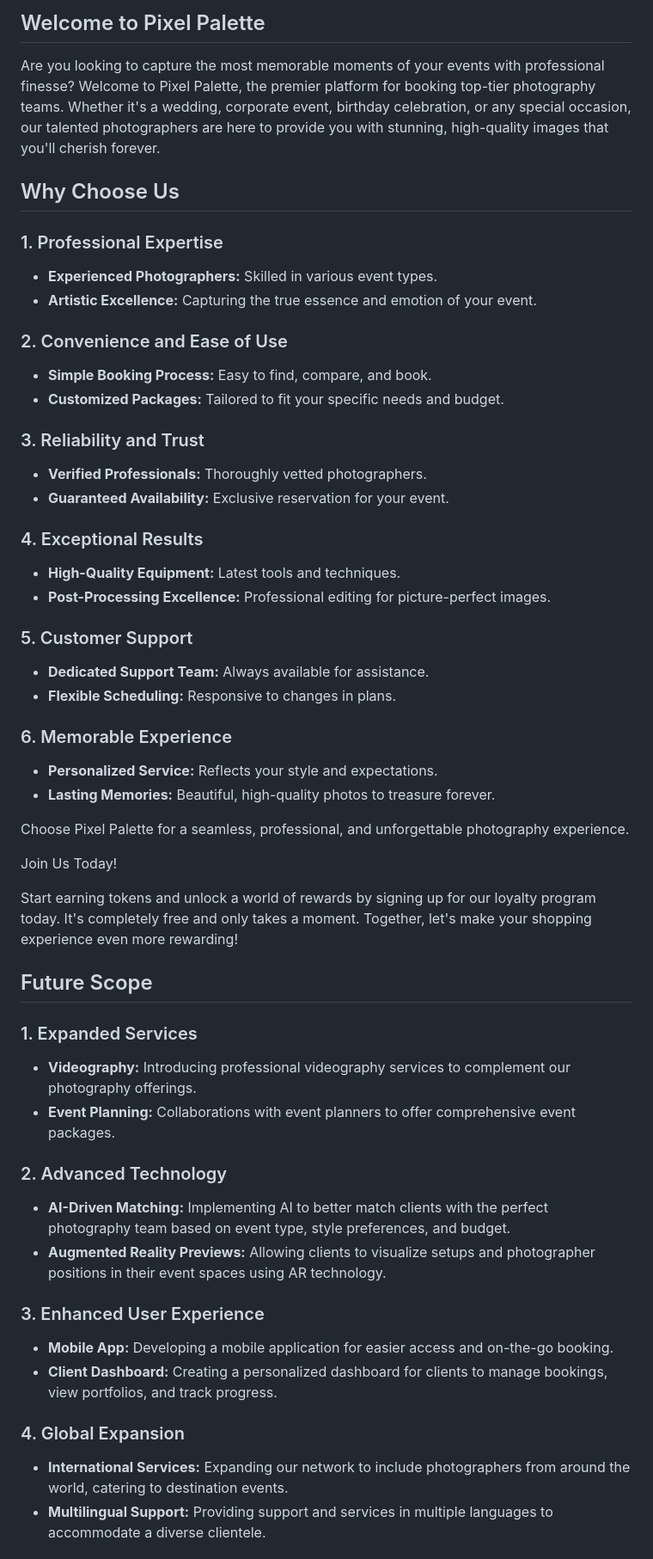
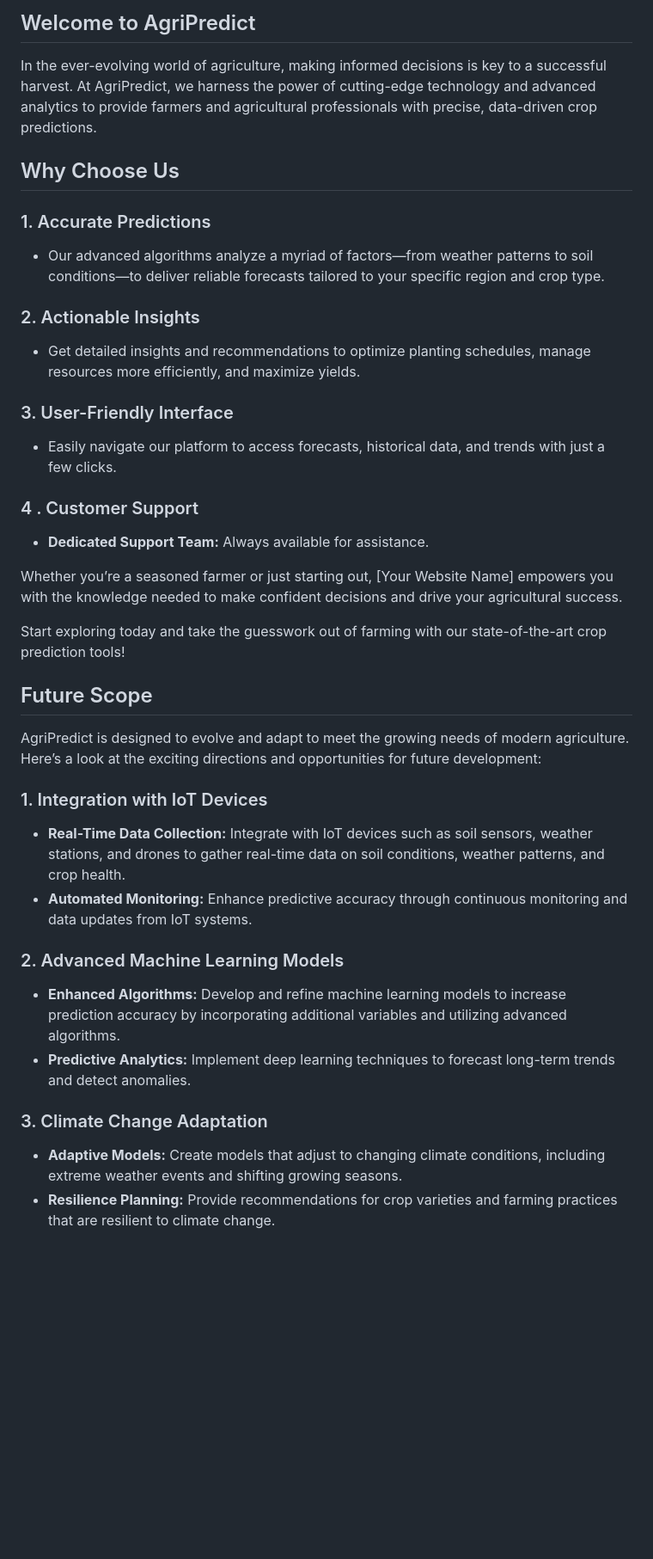
Before and after one commit to Shreyaa173/AgriPredict, a Markdown page: README.md, the part around the change printed below. Shown: that part at 86% size. Drawn GitHub-style; blank space fills up the shorter version.

```diff
--- a/README.md
+++ b/README.md
@@ -10,57 +8,39 @@
 
 
 
-## Welcome to Pixel Palette
-Are you looking to capture the most memorable moments of your events with professional finesse? Welcome to Pixel Palette, the premier platform for booking top-tier photography teams. Whether it's a wedding, corporate event, birthday celebration, or any special occasion, our talented photographers are here to provide you with stunning, high-quality images that you'll cherish forever.
-
+## Welcome to AgriPredict
+In the ever-evolving world of agriculture, making informed decisions is key to a successful harvest. At AgriPredict, we harness the power of cutting-edge technology and advanced analytics to provide farmers and agricultural professionals with precise, data-driven crop predictions.
 ## Why Choose Us
 
-### 1. Professional Expertise
-- **Experienced Photographers:** Skilled in various event types.
-- **Artistic Excellence:** Capturing the true essence and emotion of your event.
+### 1. Accurate Predictions
+- Our advanced algorithms analyze a myriad of factors—from weather patterns to soil conditions—to deliver reliable forecasts tailored to your specific region and crop type.
 
-### 2. Convenience and Ease of Use
-- **Simple Booking Process:** Easy to find, compare, and book.
-- **Customized Packages:** Tailored to fit your specific needs and budget.
+### 2. Actionable Insights
+- Get detailed insights and recommendations to optimize planting schedules, manage resources more efficiently, and maximize yields.
 
-### 3. Reliability and Trust
-- **Verified Professionals:** Thoroughly vetted photographers.
-- **Guaranteed Availability:** Exclusive reservation for your event.
+### 3. User-Friendly Interface
+- Easily navigate our platform to access forecasts, historical data, and trends with just a few clicks.
 
-### 4. Exceptional Results
-- **High-Quality Equipment:** Latest tools and techniques.
-- **Post-Processing Excellence:** Professional editing for picture-perfect images.
+### 4 . Customer Support
+- **Dedicated Support Team:** Always available for assistance.
 
-### 5. Customer Support
-- **Dedicated Support Team:** Always available for assistance.
-- **Flexible Scheduling:** Responsive to changes in plans.
+Whether you’re a seasoned farmer or just starting out, [Your Website Name] empowers you with the knowledge needed to make confident decisions and drive your agricultural success.
 
-### 6. Memorable Experience
-- **Personalized Service:** Reflects your style and expectations.
-- **Lasting Memories:** Beautiful, high-quality photos to treasure forever.
-
-Choose Pixel Palette for a seamless, professional, and unforgettable photography experience.
-
-Join Us Today!
-
-Start earning tokens and unlock a world of rewards by signing up for our loyalty program today. It's completely free and only takes a moment.
-Together, let's make your shopping experience even more rewarding!
+Start exploring today and take the guesswork out of farming with our state-of-the-art crop prediction tools!
 
 ## Future Scope
 
-### 1. Expanded Services
-- **Videography:** Introducing professional videography services to complement our photography offerings.
-- **Event Planning:** Collaborations with event planners to offer comprehensive event packages.
+AgriPredict is designed to evolve and adapt to meet the growing needs of modern agriculture. Here’s a look at the exciting directions and opportunities for future development:
 
-### 2. Advanced Technology
-- **AI-Driven Matching:** Implementing AI to better match clients with the perfect photography team based on event type, style preferences, and budget.
-- **Augmented Reality Previews:** Allowing clients to visualize setups and photographer positions in their event spaces using AR technology.
+### 1. Integration with IoT Devices
+- **Real-Time Data Collection:** Integrate with IoT devices such as soil sensors, weather stations, and drones to gather real-time data on soil conditions, weather patterns, and crop health.
+- **Automated Monitoring:** Enhance predictive accuracy through continuous monitoring and data updates from IoT systems.
 
-### 3. Enhanced User Experience
-- **Mobile App:** Developing a mobile application for easier access and on-the-go booking.
-- **Client Dashboard:** Creating a personalized dashboard for clients to manage bookings, view portfolios, and track progress.
+### 2. Advanced Machine Learning Models
+- **Enhanced Algorithms:** Develop and refine machine learning models to increase prediction accuracy by incorporating additional variables and utilizing advanced algorithms.
+- **Predictive Analytics:** Implement deep learning techniques to forecast long-term trends and detect anomalies.
 
-### 4. Global Expansion
-- **International Services:** Expanding our network to include photographers from around the world, catering to destination events.
-- **Multilingual Support:** Providing support and services in multiple languages to accommodate a diverse clientele.
+### 3. Climate Change Adaptation
+- **Adaptive Models:** Create models that adjust to changing climate conditions, including extreme weather events and shifting growing seasons.
+- **Resilience Planning:** Provide recommendations for crop varieties and farming practices that are resilient to climate change.
 
```
Also changed, not shown: other parts of README.md (+26 -28 lines).
